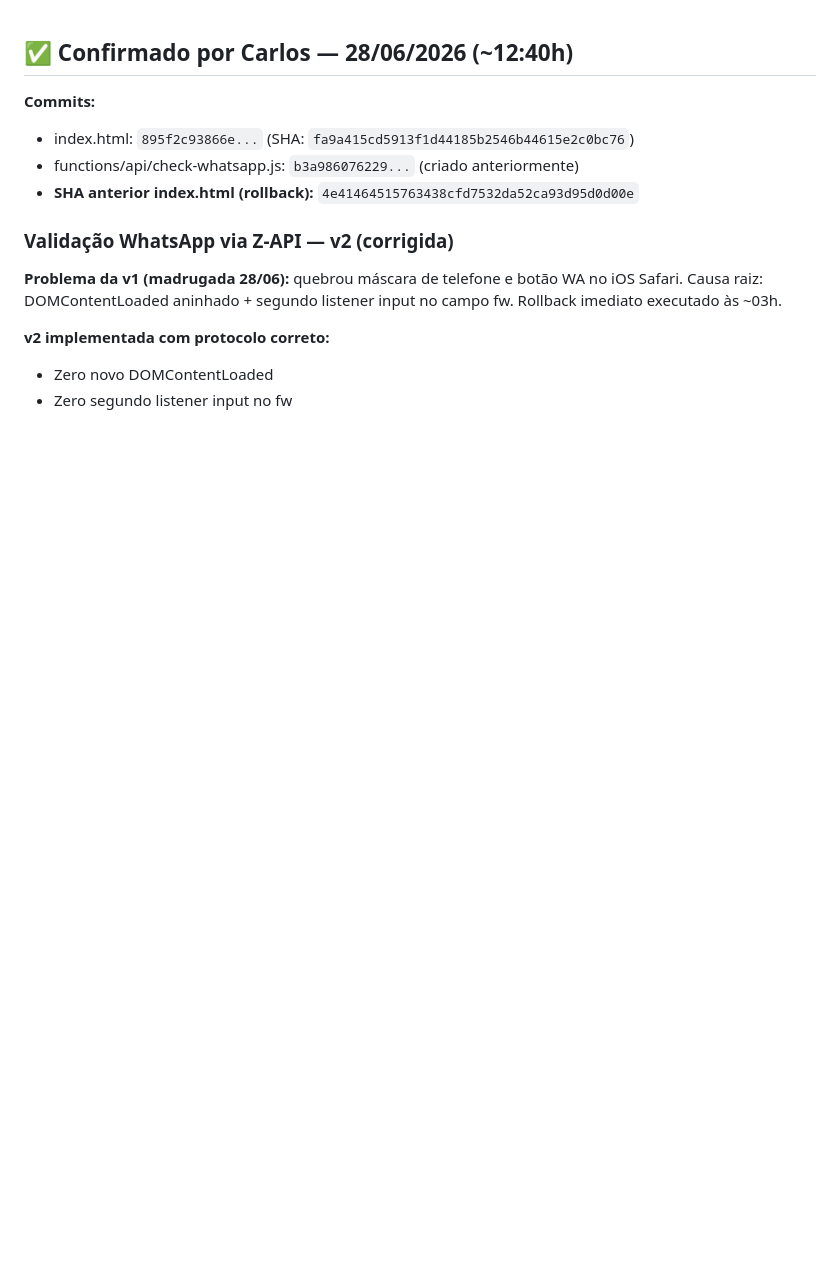
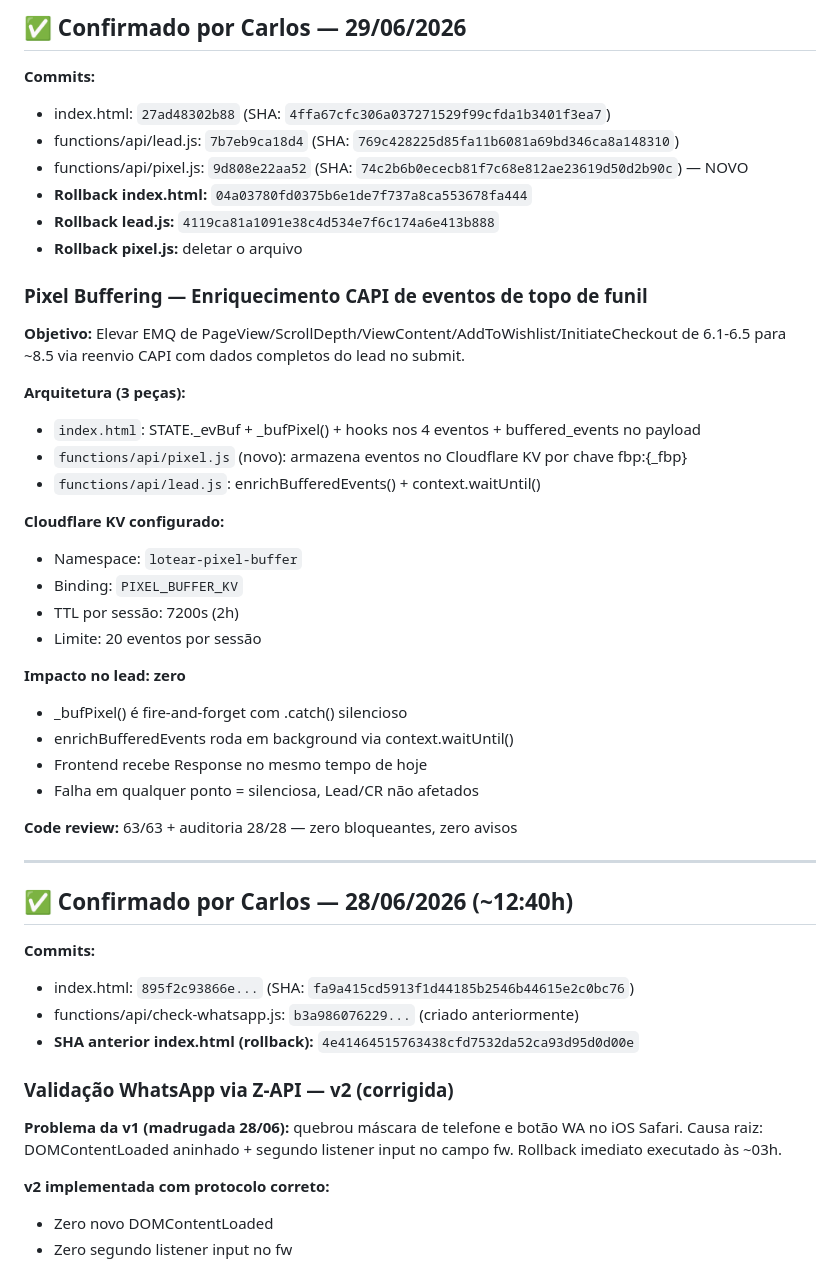
Before and after one commit to lotear-repositorio/lotear-lp-isca-webnario, a Markdown page: CHANGELOG.md, the part around the change. GitHub-like rendering; blank space fills up the shorter version.

Commit message:
docs: CHANGELOG — pixel buffering confirmado por Carlos 29/06

```diff
--- a/CHANGELOG.md
+++ b/CHANGELOG.md
@@ -1,3 +1,39 @@
+## ✅ Confirmado por Carlos — 29/06/2026
+
+**Commits:**
+- index.html: `27ad48302b88` (SHA: `4ffa67cfc306a037271529f99cfda1b3401f3ea7`)
+- functions/api/lead.js: `7b7eb9ca18d4` (SHA: `769c428225d85fa11b6081a69bd346ca8a148310`)
+- functions/api/pixel.js: `9d808e22aa52` (SHA: `74c2b6b0ececb81f7c68e812ae23619d50d2b90c`) — NOVO
+- **Rollback index.html:** `04a03780fd0375b6e1de7f737a8ca553678fa444`
+- **Rollback lead.js:** `4119ca81a1091e38c4d534e7f6c174a6e413b888`
+- **Rollback pixel.js:** deletar o arquivo
+
+### Pixel Buffering — Enriquecimento CAPI de eventos de topo de funil
+
+**Objetivo:** Elevar EMQ de PageView/ScrollDepth/ViewContent/AddToWishlist/InitiateCheckout
+de 6.1-6.5 para ~8.5 via reenvio CAPI com dados completos do lead no submit.
+
+**Arquitetura (3 peças):**
+- `index.html`: STATE._evBuf + _bufPixel() + hooks nos 4 eventos + buffered_events no payload
+- `functions/api/pixel.js` (novo): armazena eventos no Cloudflare KV por chave fbp:{_fbp}
+- `functions/api/lead.js`: enrichBufferedEvents() + context.waitUntil()
+
+**Cloudflare KV configurado:**
+- Namespace: `lotear-pixel-buffer`
+- Binding: `PIXEL_BUFFER_KV`
+- TTL por sessão: 7200s (2h)
+- Limite: 20 eventos por sessão
+
+**Impacto no lead: zero**
+- _bufPixel() é fire-and-forget com .catch() silencioso
+- enrichBufferedEvents roda em background via context.waitUntil()
+- Frontend recebe Response no mesmo tempo de hoje
+- Falha em qualquer ponto = silenciosa, Lead/CR não afetados
+
+**Code review:** 63/63 + auditoria 28/28 — zero bloqueantes, zero avisos
+
+---
+
 ## ✅ Confirmado por Carlos — 28/06/2026 (~12:40h)
 
 **Commits:**
```
